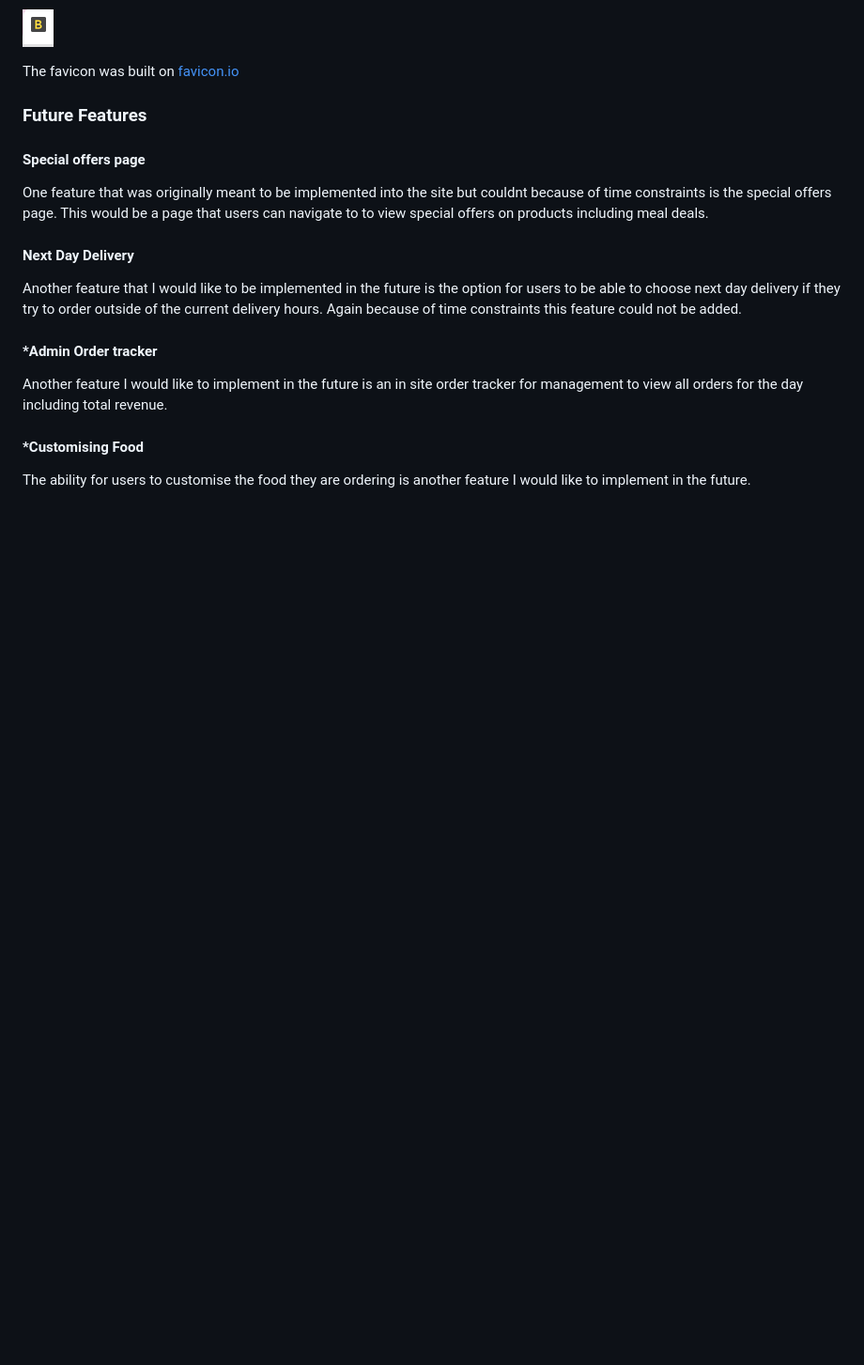
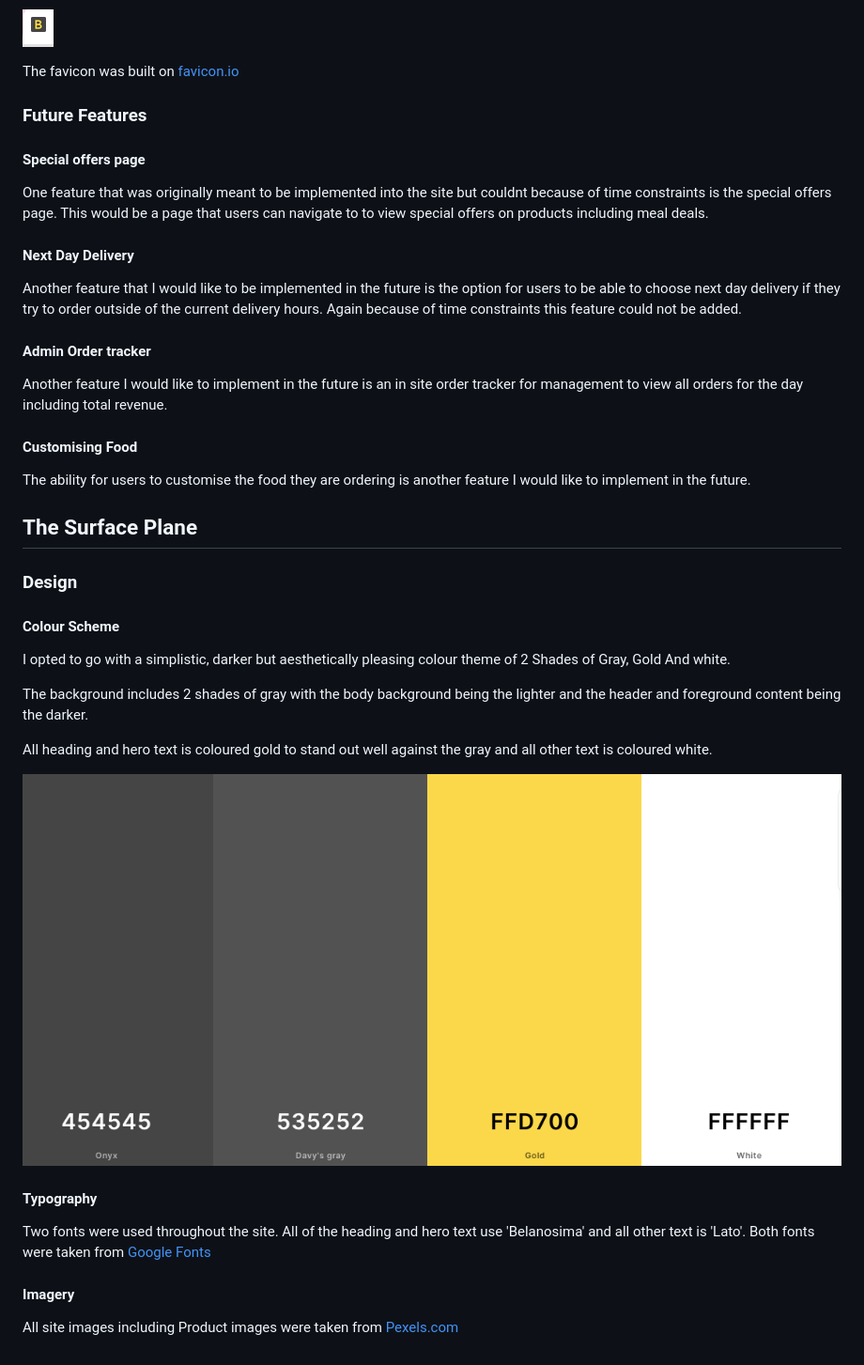
Before and after one commit to seanj06/Burgers-R-Us-P5, a Markdown page: README.md, the part around the change. Shown: that part at 94% size. Rendered like a GitHub page; pictures changed too: docs/readme images/coolers.png (added); blank space fills up the shorter version.

Commit message:
Add desgin section to readme

```diff
--- a/README.md
+++ b/README.md
@@ -741,10 +741,32 @@ One feature that was originally meant to be implemented into the site but couldn
 
 Another feature that I would like to be implemented in the future is the option for users to be able to choose next day delivery if they try to order outside of the current delivery hours. Again because of time constraints this feature could not be added.
 
-#### ***Admin Order tracker**
+#### **Admin Order tracker**
 
 Another feature I would like to implement in the future is an in site order tracker for management to view all orders for the day including total revenue.
 
-#### ***Customising Food**
+#### **Customising Food**
 
 The ability for users to customise the food they are ordering is another feature I would like to implement in the future.
+
+## **The Surface Plane**
+
+### **Design**
+
+#### **Colour Scheme**
+
+I opted to go with a simplistic, darker but aesthetically pleasing colour theme of 2 Shades of Gray, Gold And white.
+
+The background includes 2 shades of gray with the body background being the lighter and the header and foreground content being the darker.
+
+All heading and hero text is coloured gold to stand out well against the gray and all other text is coloured white.
+
+![coolers](docs/readme%20images/coolers.png)
+
+#### **Typography**
+
+Two fonts were used throughout the site. All of the heading and hero text use 'Belanosima' and all other text is 'Lato'. Both fonts were taken from [Google Fonts](https://fonts.google.com/)
+
+#### **Imagery**
+
+All site images including Product images were taken from [Pexels.com](https://www.pexels.com/)
```
